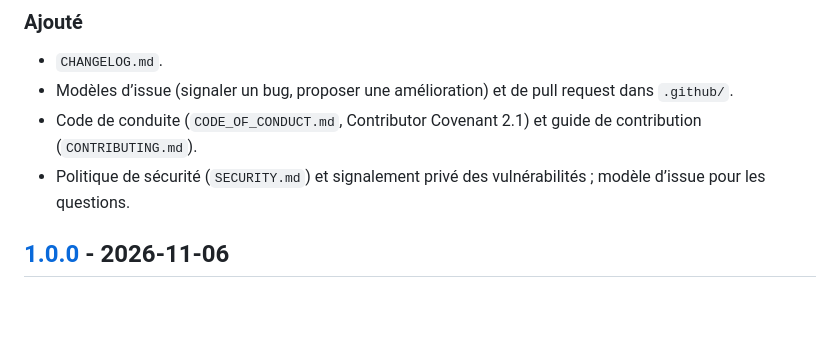
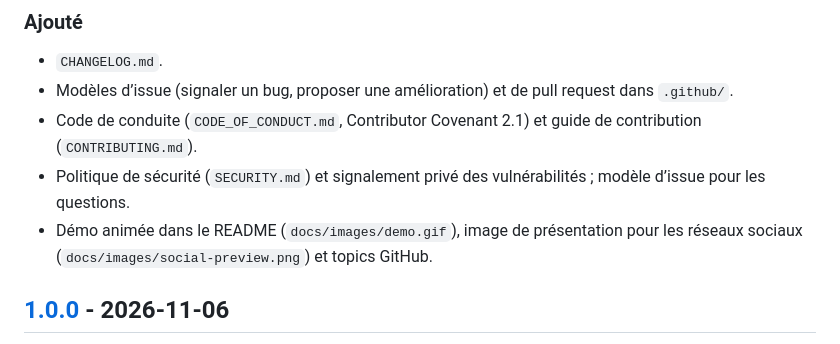
Before and after one commit to VynoDePal/codex-claude-relay, a Markdown page: CHANGELOG.md, the part around the change. Rendered like a GitHub page; blank space fills up the shorter version.

```diff
--- a/CHANGELOG.md
+++ b/CHANGELOG.md
@@ -11,6 +11,7 @@ Le format s’inspire de [Keep a Changelog](https://keepachangelog.com/fr/1.1.0/
 - Modèles d’issue (signaler un bug, proposer une amélioration) et de pull request dans `.github/`.
 - Code de conduite (`CODE_OF_CONDUCT.md`, Contributor Covenant 2.1) et guide de contribution (`CONTRIBUTING.md`).
 - Politique de sécurité (`SECURITY.md`) et signalement privé des vulnérabilités ; modèle d’issue pour les questions.
+- Démo animée dans le README (`docs/images/demo.gif`), image de présentation pour les réseaux sociaux (`docs/images/social-preview.png`) et topics GitHub.
 
 ## [1.0.0] - 2026-11-06
 
```
Also changed, not shown: README.md (+4 -0 lines), docs/images/demo.gif (added), docs/images/social-preview.png (added).
